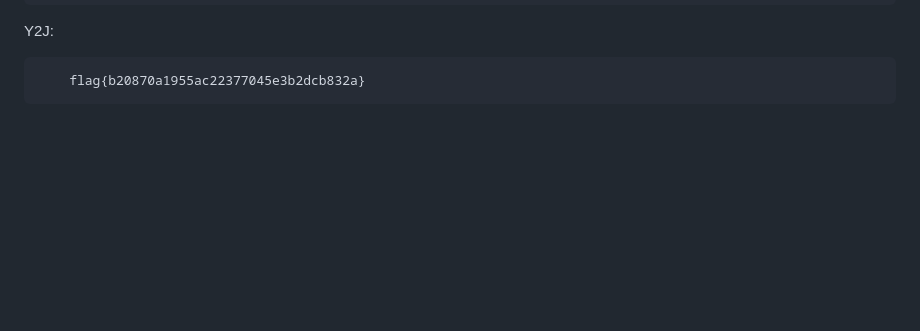
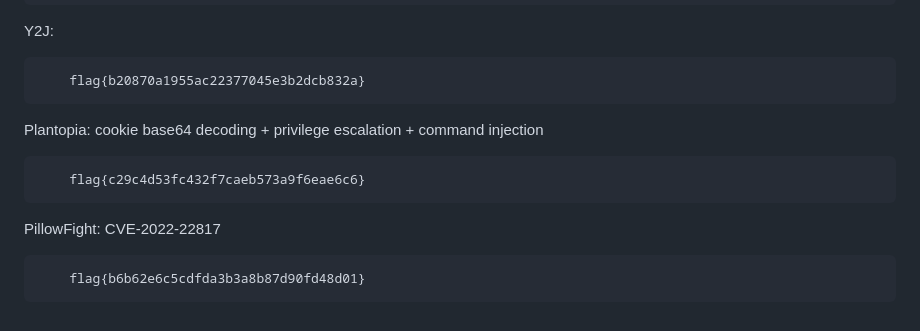
Before and after one commit to p1tsi/Huntress-CTF-2024, a Markdown page: README.md, the part around the change. Rendered like a GitHub page; blank space fills up the shorter version.

Commit message:
Plantopia, PillowFight Completed

```diff
--- a/README.md
+++ b/README.md
@@ -181,3 +181,11 @@ MOVEable: give a look at moveable.py
 Y2J:
 
         flag{b20870a1955ac22377045e3b2dcb832a}
+
+Plantopia: cookie base64 decoding + privilege escalation + command injection
+
+        flag{c29c4d53fc432f7caeb573a9f6eae6c6}
+
+PillowFight: CVE-2022-22817
+
+        flag{b6b62e6c5cdfda3b3a8b87d90fd48d01}
```
